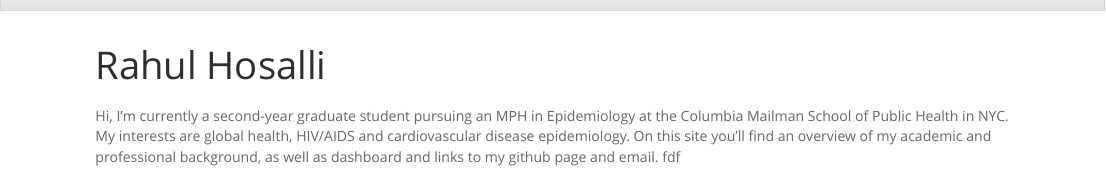
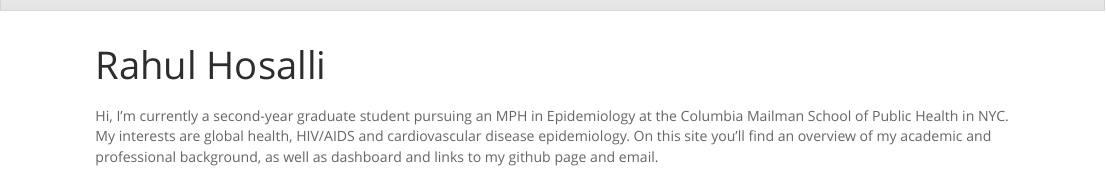
Before and after one commit to r-hosalli/r-hosalli.github.io, an R Markdown document (index.Rmd): the page in a window 1100 px wide, from its top. The pictures show the output file index.html that the author committed with the source, opened offline; library style sheets and scripts come from the installed R packages.

Commit message:
Edited error in previous commit in landing page

```diff
--- a/index.Rmd
+++ b/index.Rmd
@@ -5,4 +5,4 @@ output: html_document
 
 #
 
-Hi, I'm currently a second-year graduate student pursuing an MPH in Epidemiology at the Columbia Mailman School of Public Health in NYC. My interests are global health, HIV/AIDS and cardiovascular disease epidemiology. On this site you'll find an overview of my academic and professional background, as well as dashboard and links to my github page and email. fdf
+Hi, I'm currently a second-year graduate student pursuing an MPH in Epidemiology at the Columbia Mailman School of Public Health in NYC. My interests are global health, HIV/AIDS and cardiovascular disease epidemiology. On this site you'll find an overview of my academic and professional background, as well as dashboard and links to my github page and email.
```
Also changed, not shown: about.Rmd (+1 -1 lines), index.html.
